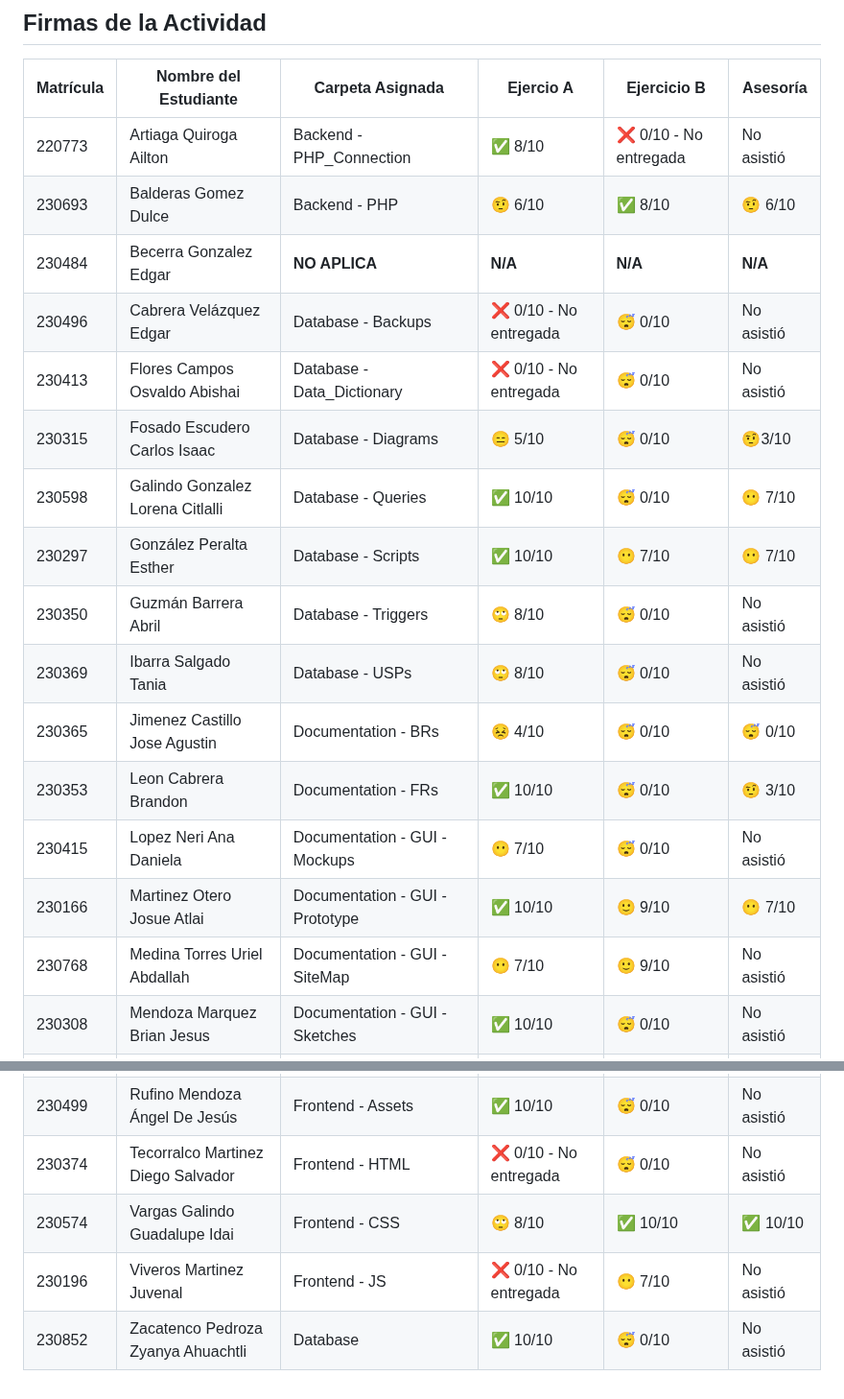
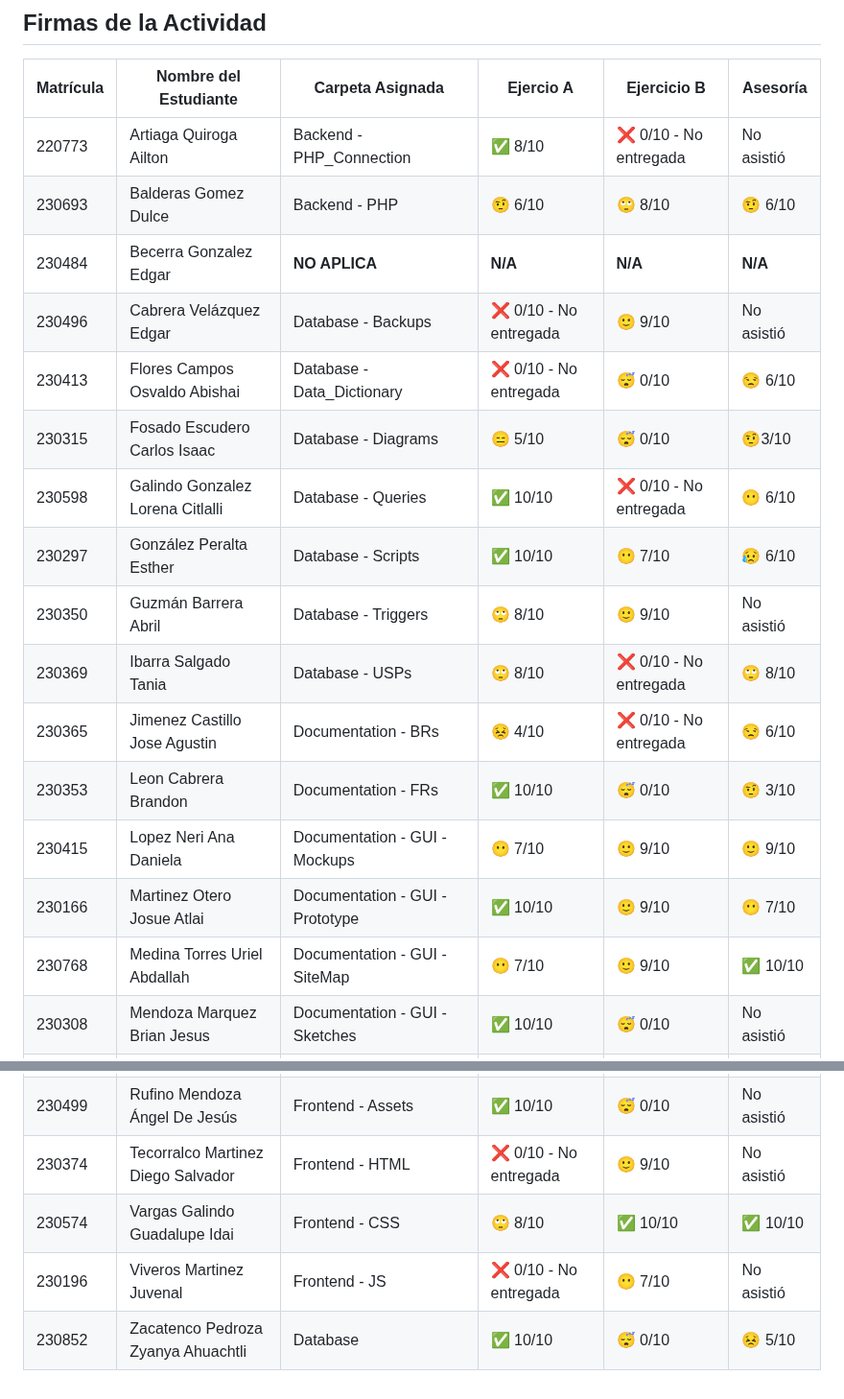
Before and after one commit to MTI-MarcoRH/Integradora_Practica06_ramales_3b_matricula, a Markdown page: README.md, 2 parts joined by grey strips. Shown at 96% size. Drawn GitHub-style.

Commit message:
Actualización de Calificaciones
Ejercicio B y Asesoria Ramales

```diff
--- a/README.md
+++ b/README.md
@@ -36,20 +36,20 @@
 |Matrícula|Nombre del Estudiante|Carpeta Asignada|Ejercio A |Ejercicio B|Asesoría|
 |---|---|---|---|---|---|
 |220773|Artiaga Quiroga Ailton|Backend - PHP_Connection| ✅ 8/10| ❌ 0/10 - No entregada| No asistió|
-|230693|Balderas Gomez Dulce|Backend - PHP| 🤨 6/10| ✅ 8/10 | 🤨 6/10 |
+|230693|Balderas Gomez Dulce|Backend - PHP| 🤨 6/10| 🙄 8/10 | 🤨 6/10 |
 |230484|Becerra Gonzalez Edgar|**NO APLICA**| **N/A**| **N/A** | **N/A** |
-|230496|Cabrera Velázquez Edgar|Database - Backups|❌ 0/10 - No entregada |😴 0/10 | No asistió |
-|230413|Flores Campos Osvaldo Abishai|Database - Data_Dictionary|❌ 0/10 - No entregada|😴 0/10 | No asistió |
+|230496|Cabrera Velázquez Edgar|Database - Backups|❌ 0/10 - No entregada |🙂 9/10| No asistió |
+|230413|Flores Campos Osvaldo Abishai|Database - Data_Dictionary|❌ 0/10 - No entregada|😴 0/10 | 😒 6/10|
 |230315|Fosado Escudero Carlos Isaac|Database - Diagrams|😑 5/10|😴 0/10 |🤨3/10 |
-|230598|Galindo Gonzalez Lorena Citlalli|Database - Queries|✅ 10/10|😴 0/10 |😶 7/10 |
-|230297|González Peralta Esther|Database - Scripts|✅ 10/10|😶 7/10 |😶 7/10|
-|230350|Guzmán Barrera Abril|Database - Triggers|🙄 8/10|😴 0/10 | No asistió |
-|230369|Ibarra Salgado Tania|Database - USPs|🙄 8/10|😴 0/10 | No asistió |
-|230365|Jimenez Castillo Jose Agustin|Documentation - BRs|😣 4/10|😴 0/10|😴 0/10 | No asistió |
+|230598|Galindo Gonzalez Lorena Citlalli|Database - Queries|✅ 10/10|❌ 0/10 - No entregada|😶 6/10 |
+|230297|González Peralta Esther|Database - Scripts|✅ 10/10|😶 7/10 |😥 6/10|
+|230350|Guzmán Barrera Abril|Database - Triggers|🙄 8/10|🙂 9/10 | No asistió |
+|230369|Ibarra Salgado Tania|Database - USPs|🙄 8/10|❌ 0/10 - No entregada | 🙄 8/10 |
+|230365|Jimenez Castillo Jose Agustin|Documentation - BRs|😣 4/10| ❌ 0/10 - No entregada | 😒 6/10 |
 |230353|Leon Cabrera Brandon|Documentation - FRs|✅ 10/10 |😴 0/10 |🤨 3/10|
-|230415|Lopez Neri Ana Daniela|Documentation - GUI - Mockups |😶 7/10|😴 0/10 | No asistió |
+|230415|Lopez Neri Ana Daniela|Documentation - GUI - Mockups |😶 7/10| 🙂 9/10 |🙂 9/10 |
 |230166|Martinez Otero Josue Atlai| Documentation - GUI - Prototype |✅ 10/10|🙂 9/10 | 😶 7/10 |
-|230768|Medina Torres Uriel Abdallah|Documentation - GUI - SiteMap |😶 7/10|🙂 9/10 | No asistió |
+|230768|Medina Torres Uriel Abdallah|Documentation - GUI - SiteMap |😶 7/10|🙂 9/10 |✅ 10/10|
 |230308|Mendoza Marquez Brian Jesus|Documentation - GUI - Sketches|✅ 10/10|😴 0/10 |No asistió|
 |230570|Negrete Hernández Karen Lizbeth|Documentation - GUI - Sketches|✅ 10/10|😴 0/10 | No asistió |
 |230642|Ocpaco Dolores Antonio|Documentation - Installation_Manual|❌ 0/10 - No entregada|😴 0/10 | No asistió |
@@ -57,7 +57,7 @@
 |230733|Ríos Durán Marcos Jesús|Documentation - UHs|✅ 10/10|🙂 9/10 | No asistió |
 |230190|Romero Martínez Yáred Amaury|Documentation - User_Manual|✅ 10/10|🙂 9/10 | No asistió |
 |230499|Rufino Mendoza Ángel De Jesús|Frontend - Assets|✅ 10/10|😴 0/10 | No asistió |
-|230374|Tecorralco Martinez Diego Salvador|Frontend - HTML|❌ 0/10 - No entregada|😴 0/10 | No asistió |
+|230374|Tecorralco Martinez Diego Salvador|Frontend - HTML|❌ 0/10 - No entregada|🙂 9/10 | No asistió |
 |230574|Vargas Galindo Guadalupe Idai|Frontend - CSS|🙄 8/10|✅ 10/10 | ✅ 10/10|
 |230196|Viveros Martinez Juvenal|Frontend - JS|❌ 0/10 - No entregada| 😶 7/10 | No asistió |
-|230852|Zacatenco Pedroza Zyanya Ahuachtli|Database|✅ 10/10|😴 0/10 | No asistió |
+|230852|Zacatenco Pedroza Zyanya Ahuachtli|Database|✅ 10/10|😴 0/10 |😣 5/10 |
```
